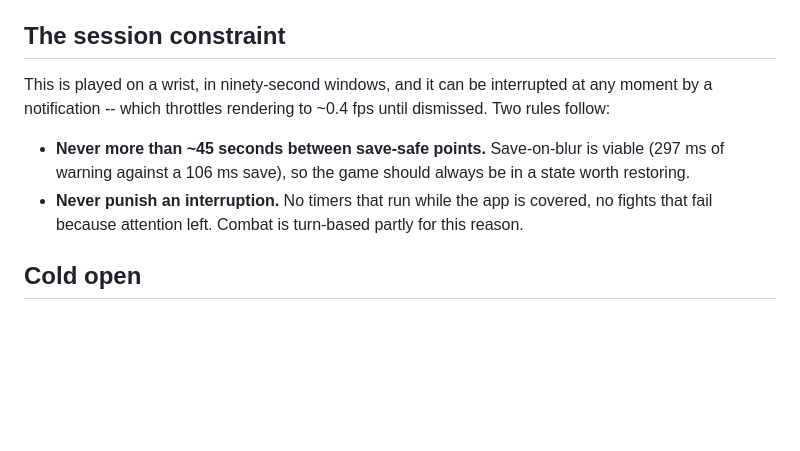
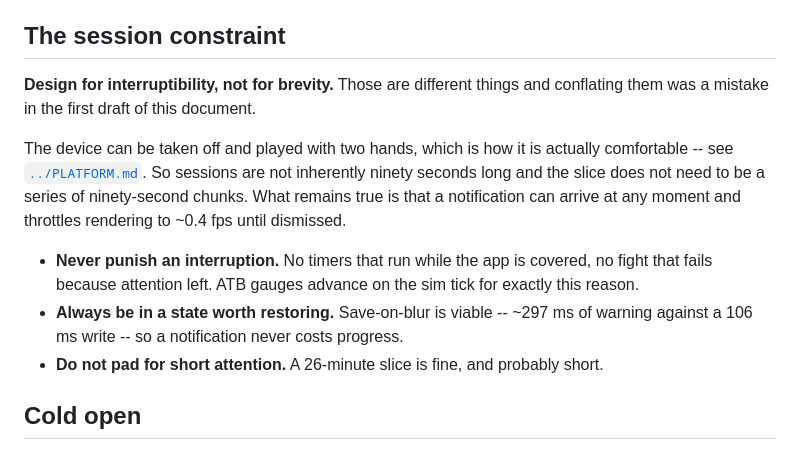
Before and after one commit to X64Tyko/pebblnyx, a Markdown page: docs/Resonant/Slice.md, the part around the change. Rendered like a GitHub page; blank space fills up the shorter version.

```diff
--- a/docs/Resonant/Slice.md
+++ b/docs/Resonant/Slice.md
@@ -5,13 +5,19 @@ time and currently none of the document.
 
 ## The session constraint
 
-This is played on a wrist, in ninety-second windows, and it can be interrupted at any moment
-by a notification -- which throttles rendering to ~0.4 fps until dismissed. Two rules follow:
+**Design for interruptibility, not for brevity.** Those are different things and conflating them was
+a mistake in the first draft of this document.
 
-- **Never more than ~45 seconds between save-safe points.** Save-on-blur is viable (297 ms of
-  warning against a 106 ms save), so the game should always be in a state worth restoring.
-- **Never punish an interruption.** No timers that run while the app is covered, no fights
-  that fail because attention left. Combat is turn-based partly for this reason.
+The device can be taken off and played with two hands, which is how it is actually comfortable --
+see [`../PLATFORM.md`](../PLATFORM.md). So sessions are not inherently ninety seconds long and the
+slice does not need to be a series of ninety-second chunks. What remains true is that a notification
+can arrive at any moment and throttles rendering to ~0.4 fps until dismissed.
+
+- **Never punish an interruption.** No timers that run while the app is covered, no fight that fails
+  because attention left. ATB gauges advance on the sim tick for exactly this reason.
+- **Always be in a state worth restoring.** Save-on-blur is viable -- ~297 ms of warning against a
+  106 ms write -- so a notification never costs progress.
+- **Do not pad for short attention.** A 26-minute slice is fine, and probably short.
 
 ## Cold open
 
```
Also changed, not shown: README.md (+1 -0 lines), docs/PLATFORM.md (added, +53 -0 lines).
